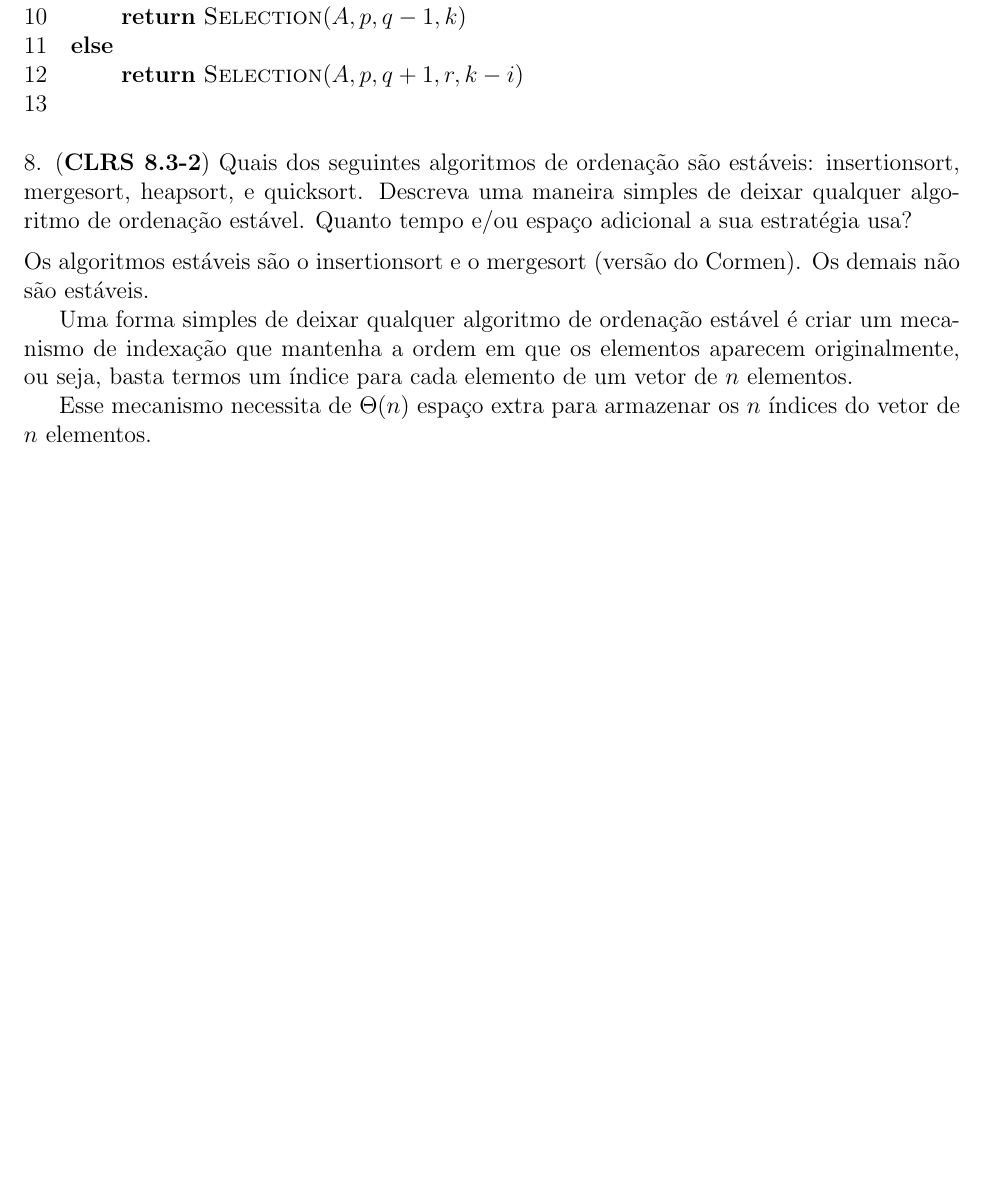
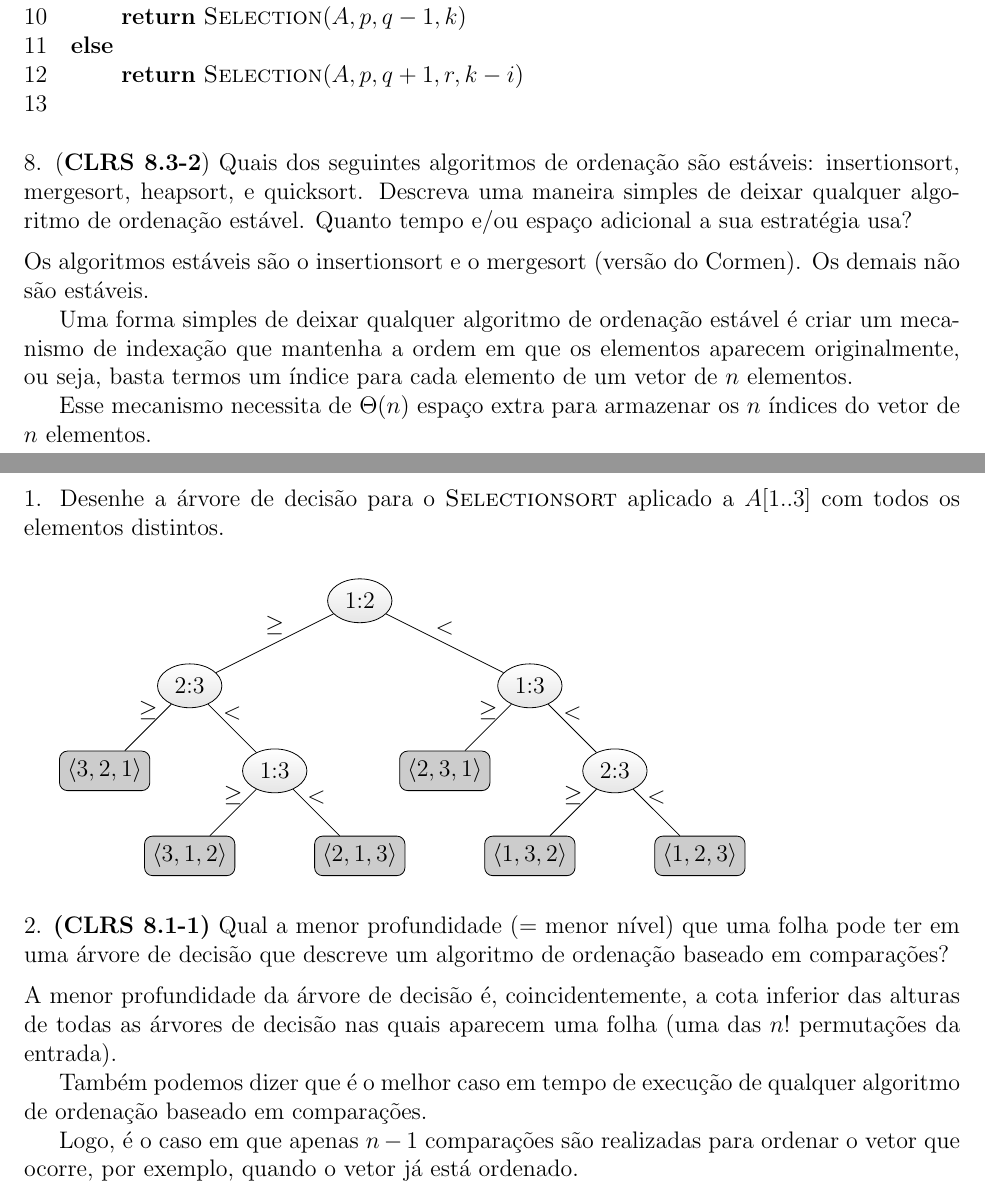
Before and after one commit to rodrigoadfaria/playground, a LaTeX document (algorithms/mac-5711-tex/main.tex, which reads algorithms/mac-5711-tex/q5-1.tex, algorithms/mac-5711-tex/q5-2.tex): part of page 9 of 9 before the commit and two parts of pages 9 and 10 of 11 after it, the two joined at a grey line, cut so that both start at the same text, the shorter picture padded with empty space. Compiled offline with pdfLaTeX.

Commit message:
Answers for q5-1, q5-2 and CLRS A.1-7

```diff
--- a/algorithms/mac-5711-tex/main.tex
+++ b/algorithms/mac-5711-tex/main.tex
@@ -12,6 +12,12 @@
 \usepackage{amsmath,amsthm,amssymb}
 \usepackage{clrscode3e} % for the pseudocode
 \usepackage{graphicx}
+
+% for the graphs %
+\usepackage{tikz}
+\usetikzlibrary{trees}
+\usetikzlibrary{shapes,snakes}
+\usepackage{verbatim}
 
 \graphicspath{ {imgs/} }
 
@@ -81,3 +87,12 @@ Departamento de Ciência da Computação - IME/USP}
 \input{q4-3}
 \input{q4-4}
 \input{q4-8}
+\clearpage
+
+\begin{center}
+\textbf{\large{Lista 5}}
+\end{center}
+
+\input{q5-1}
+\input{q5-2}
+\clearpage
--- /dev/null
+++ b/algorithms/mac-5711-tex/q5-1.tex
@@ -0,0 +1,65 @@
+
+\noindent 1. Desenhe a árvore de decisão para o $\proc{Selectionsort}$ aplicado a $A[1..3]$ com todos os elementos distintos.\\[6pt]
+% Set the overall layout of the tree
+\tikzstyle{level 1}=[level distance=1.5cm, sibling distance=6cm]
+\tikzstyle{level 2}=[level distance=1.5cm, sibling distance=3cm]
+\tikzstyle{level 3}=[level distance=1.5cm, sibling distance=3cm]
+
+% Define styles for bags and leafs
+\tikzstyle{bag} = [shape=ellipse, draw, align=center,
+                   top color=white, bottom color=gray!20]
+\tikzstyle{end} = [shape=rectangle, rounded corners, draw, align=center, fill=gray!40]
+
+\begin{tikzpicture}[grow=down]
+\node[bag] {1:2}
+    child {
+        node[bag] {2:3}
+            child {
+                node[end]{$\langle 3, 2, 1 \rangle$}
+                edge from parent
+                node[above] {$\geq$}
+            }
+            child {
+                node[bag] {1:3}
+                	child {
+                        node[end]{$\langle 3, 1, 2 \rangle$}
+                        edge from parent
+                        node[above] {$\geq$}
+                    }
+                	child {
+                        node[end]{$\langle 2, 1, 3 \rangle$}
+                        edge from parent
+                        node[above] {$<$}
+                    }
+                edge from parent
+                node[above] {$<$}
+			}
+            edge from parent
+            node[above] {$\geq$}
+    }
+    child {
+        node[bag] {1:3}
+            child {
+                node[end]{$\langle 2, 3, 1 \rangle$}
+                edge from parent
+                node[above] {$\geq$}
+            }
+            child {
+                node[bag] {2:3}
+                	child {
+                        node[end]{$\langle 1, 3, 2 \rangle$}
+                        edge from parent
+                        node[above] {$\geq$}
+                    }
+                	child {
+                        node[end]{$\langle 1, 2, 3 \rangle$}
+                        edge from parent
+                        node[above] {$<$}
+                    }
+                edge from parent
+                node[above] {$<$}
+			}
+            edge from parent
+            node[above] {$<$}
+    };
+\end{tikzpicture}\\
--- /dev/null
+++ b/algorithms/mac-5711-tex/q5-2.tex
@@ -0,0 +1,7 @@
+
+\noindent 2. \textbf{(CLRS 8.1-1)} Qual a menor profundidade (= menor nível) que uma folha pode ter em uma árvore de decisão que descreve um algoritmo de ordenação baseado em comparações?\\[6pt]
+A menor profundidade da árvore de decisão é, coincidentemente, a cota inferior das alturas de todas as árvores de decisão nas quais aparecem uma folha (uma das $n!$ permutações da entrada).
+
+Também podemos dizer que é o melhor caso em tempo de execução de qualquer algoritmo de ordenação baseado em comparações.
+
+Logo, é o caso em que apenas $n - 1$ comparações são realizadas para ordenar o vetor que ocorre, por exemplo, quando o vetor já está ordenado.\\
```
Also changed, not shown: algorithms/mac-5711-tex/clrs-qa.1-7.tex (added, +21 -0 lines), algorithms/mac-5711-tex/q4-8.tex (+2 -1 lines), algorithms/mac-5711-tex/main.tex (6 more changed lines).
